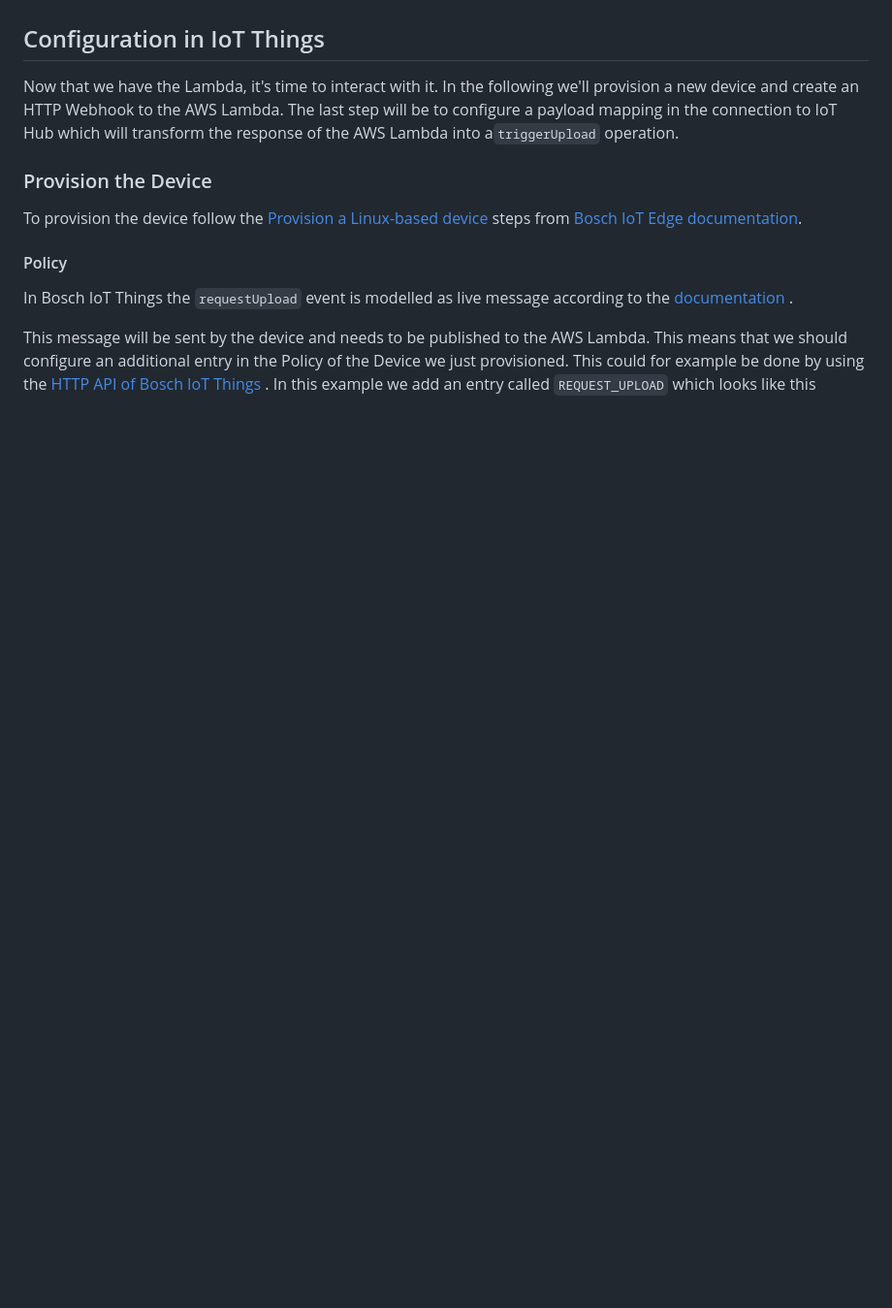
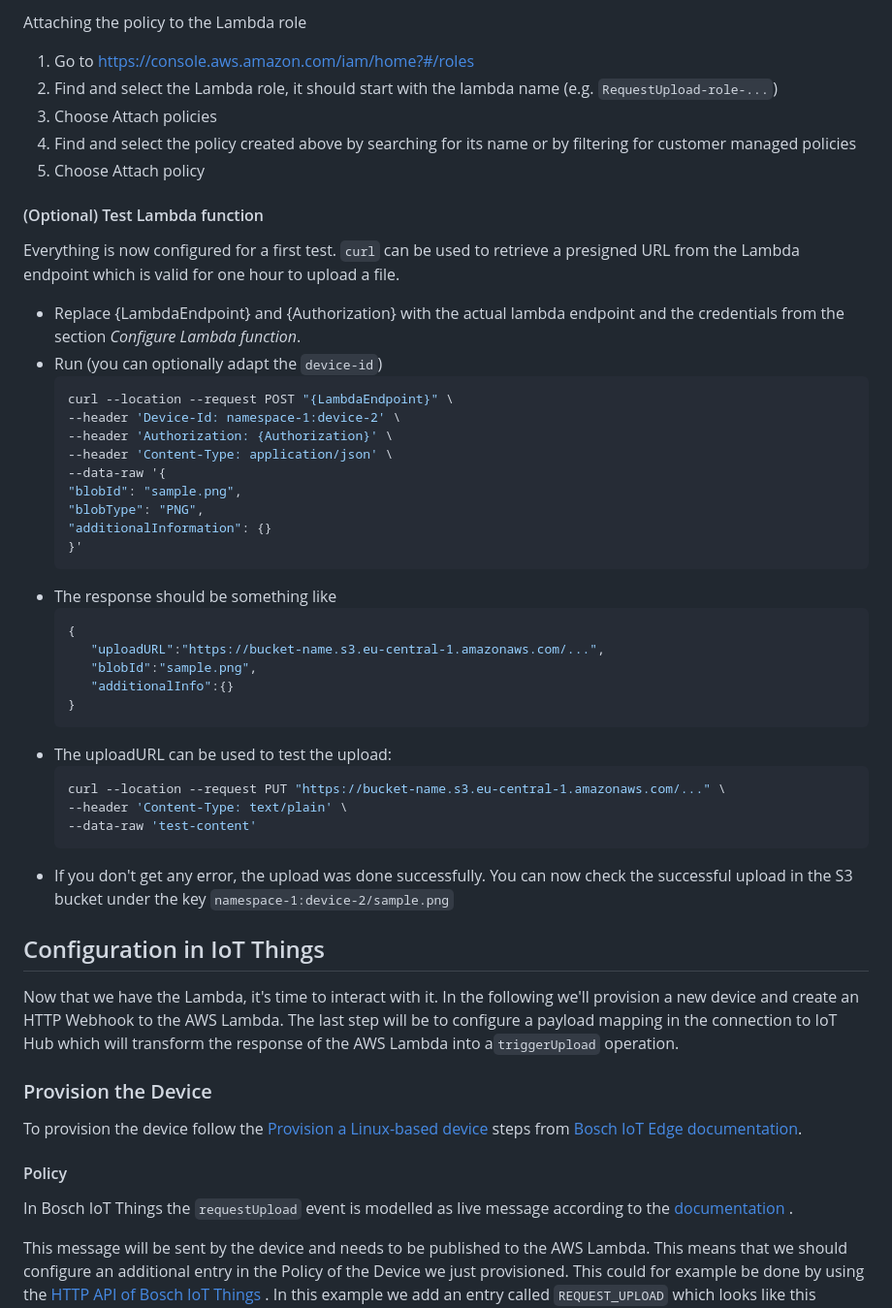
Before and after one commit to bosch-io/iot-suite-examples, a Markdown page: file-upload/README.md, the part around the change printed below. Shown: that part at 97% size. GitHub-like rendering; blank space fills up the shorter version.

````diff
--- a/file-upload/README.md
+++ b/file-upload/README.md
@@ -87,3 +152,44 @@ TODO: Add Lambda Code
+Attaching the policy to the Lambda role
+1. Go to https://console.aws.amazon.com/iam/home?#/roles
+2. Find and select the Lambda role, it should start with the lambda name (e.g. `RequestUpload-role-...`)
+3. Choose Attach policies
+4. Find and select the policy created above by searching for its name or by filtering for customer managed policies
+5. Choose Attach policy
+
+#### (Optional) Test Lambda function
+Everything is now configured for a first test. `curl` can be used to retrieve a presigned URL from
+the Lambda endpoint which is valid for one hour to upload a file.
+
+* Replace {LambdaEndpoint} and {Authorization} with the actual
+  lambda endpoint and the credentials from the section _Configure Lambda function_.
+* Run (you can optionally adapt the `device-id`)
+   ```bash
+   curl --location --request POST "{LambdaEndpoint}" \
+   --header 'Device-Id: namespace-1:device-2' \
+   --header 'Authorization: {Authorization}' \
+   --header 'Content-Type: application/json' \
+   --data-raw '{
+   "blobId": "sample.png",
+   "blobType": "PNG",
+   "additionalInformation": {}
+   }'
+   ```
+* The response should be something like
+    ```json
+    {
+       "uploadURL":"https://bucket-name.s3.eu-central-1.amazonaws.com/...",
+       "blobId":"sample.png",
+       "additionalInfo":{}
+    }
+    ```
+* The uploadURL can be used to test the upload:
+   ```bash
+   curl --location --request PUT "https://bucket-name.s3.eu-central-1.amazonaws.com/..." \
+   --header 'Content-Type: text/plain' \
+   --data-raw 'test-content'
+   ```
+* If you don't get any error, the upload was done successfully.
+  You can now check the successful upload in the S3 bucket under the key `namespace-1:device-2/sample.png`
 ## Configuration in IoT Things
 
 Now that we have the Lambda, it's time to interact with it. In the following we'll provision a new device and create an
````
Also changed, not shown: other parts of file-upload/README.md (+67 -2 lines), file-upload/img/aws_api_gateway.png (added), file-upload/img/aws_policy.png (added), 1 other file.
